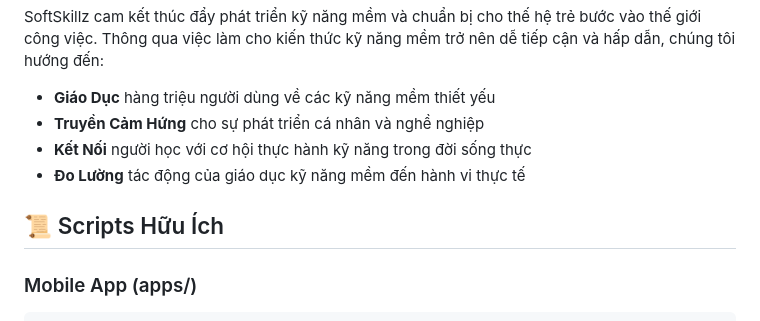
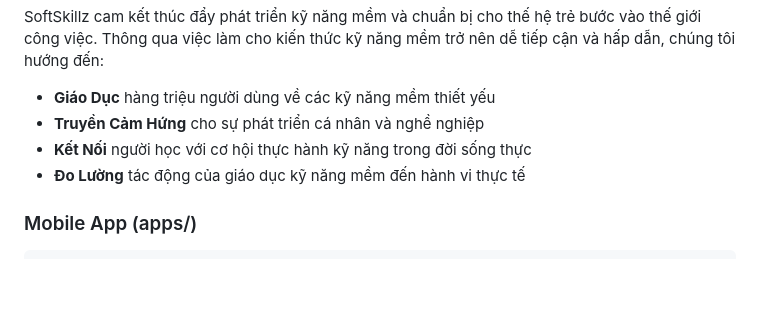
Before and after one commit to pvkhoias-png/Soft-Skillz, a Markdown page: README.md, the part around the change printed below. Drawn GitHub-style; blank space fills up the shorter version.

````diff
--- a/README.md
+++ b/README.md
@@ -254,8 +256,6 @@ SoftSkillz cam kết thúc đẩy phát triển kỹ năng mềm và chuẩn b
 - **Kết Nối** người học với cơ hội thực hành kỹ năng trong đời sống thực
 - **Đo Lường** tác động của giáo dục kỹ năng mềm đến hành vi thực tế
 
-## 📜 Scripts Hữu Ích
-
 ### Mobile App (apps/)
 ```bash
 npm start              # Khởi động Expo development server
````
Also changed, not shown: other parts of README.md (+2 -0 lines).
